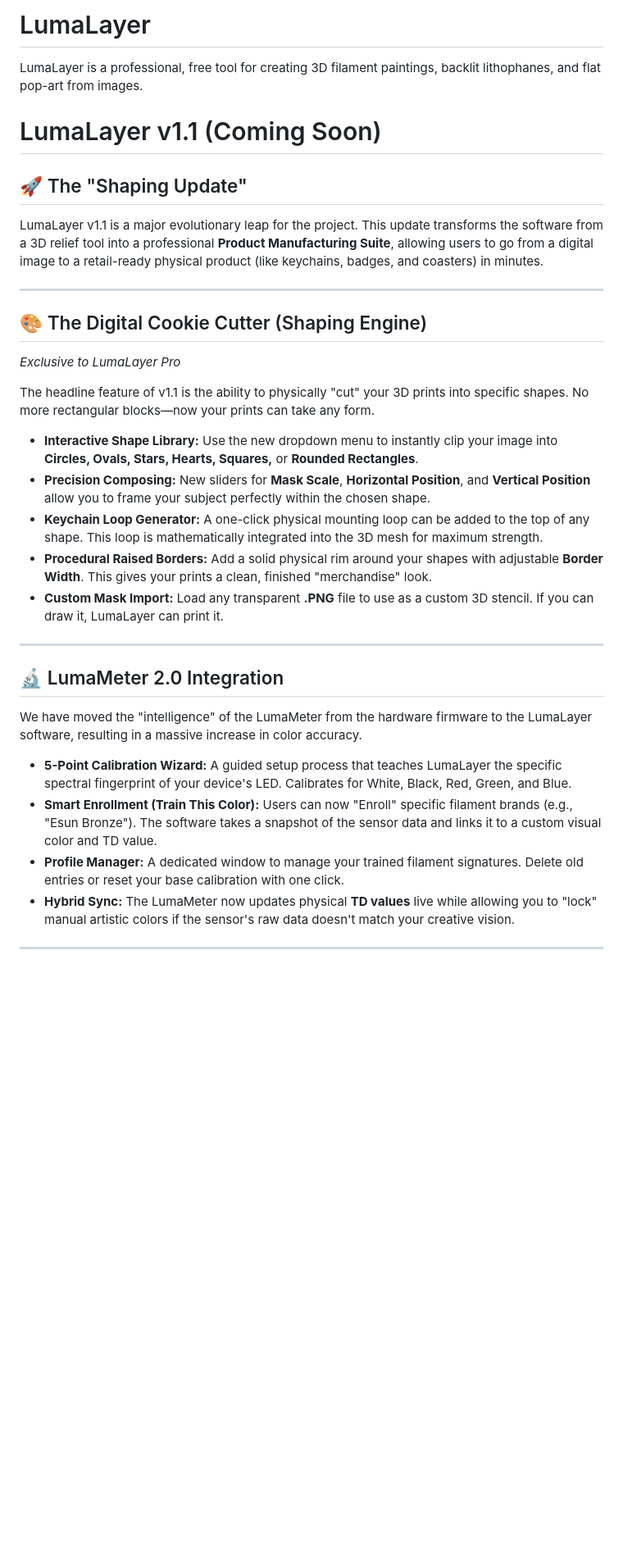
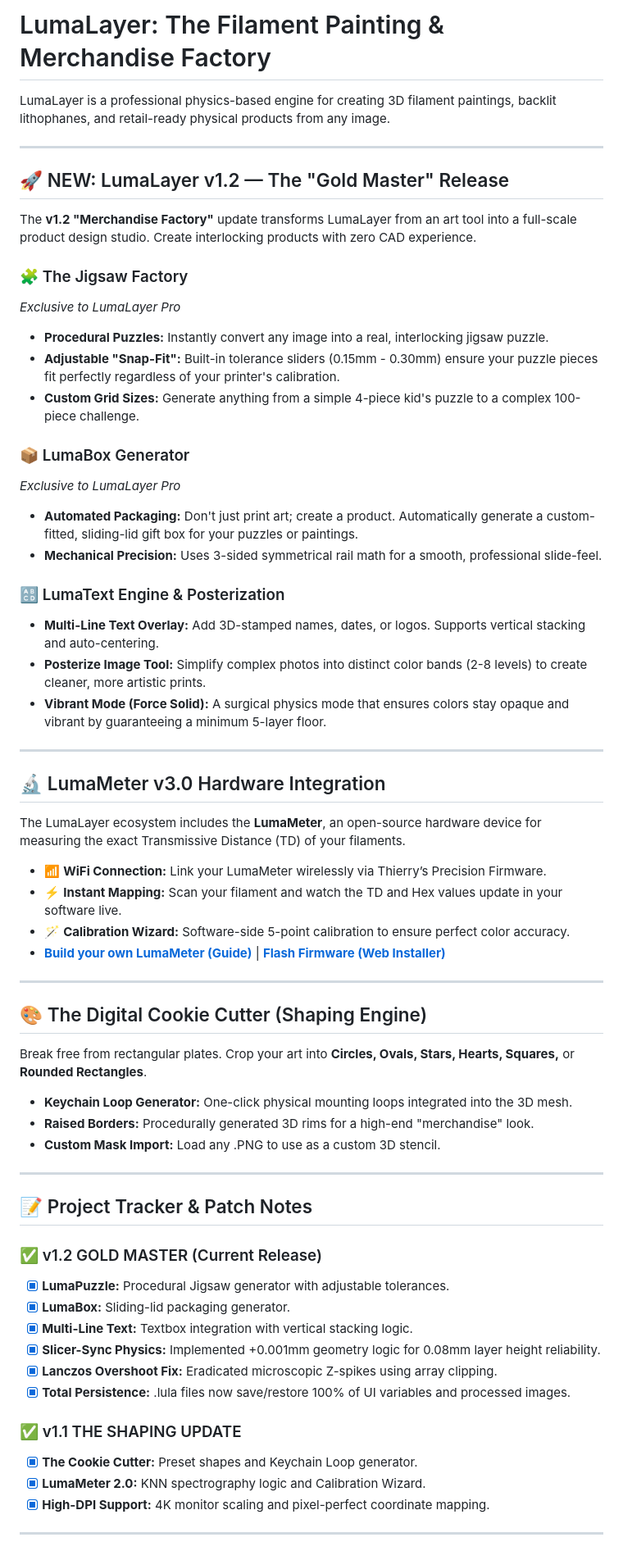
Before and after one commit to RonenGru/LumaLayer, a Markdown page: README.md, the part around one of its changes. Shown at 82% size. GitHub-like rendering; blank space fills up the shorter version.

```diff
--- a/README.md
+++ b/README.md
@@ -1,34 +1,62 @@
-# LumaLayer
-LumaLayer is a professional, free tool for creating 3D filament paintings, backlit lithophanes, and flat pop-art from images.
+# LumaLayer: The Filament Painting & Merchandise Factory
 
-# LumaLayer v1.1 (Coming Soon)
+LumaLayer is a professional physics-based engine for creating 3D filament paintings, backlit lithophanes, and retail-ready physical products from any image.
 
-## 🚀 The "Shaping Update"
+---
 
-LumaLayer v1.1 is a major evolutionary leap for the project. This update transforms the software from a 3D relief tool into a professional **Product Manufacturing Suite**, allowing users to go from a digital image to a retail-ready physical product (like keychains, badges, and coasters) in minutes.
+## 🚀 NEW: LumaLayer v1.2 — The "Gold Master" Release
+The **v1.2 "Merchandise Factory"** update transforms LumaLayer from an art tool into a full-scale product design studio. Create interlocking products with zero CAD experience.
+
+### 🧩 The Jigsaw Factory
+*Exclusive to LumaLayer Pro*
+*   **Procedural Puzzles:** Instantly convert any image into a real, interlocking jigsaw puzzle.
+*   **Adjustable "Snap-Fit":** Built-in tolerance sliders (0.15mm - 0.30mm) ensure your puzzle pieces fit perfectly regardless of your printer's calibration.
+*   **Custom Grid Sizes:** Generate anything from a simple 4-piece kid's puzzle to a complex 100-piece challenge.
+
+### 📦 LumaBox Generator
+*Exclusive to LumaLayer Pro*
+*   **Automated Packaging:** Don't just print art; create a product. Automatically generate a custom-fitted, sliding-lid gift box for your puzzles or paintings.
+*   **Mechanical Precision:** Uses 3-sided symmetrical rail math for a smooth, professional slide-feel.
+
+### 🔠 LumaText Engine & Posterization
+*   **Multi-Line Text Overlay:** Add 3D-stamped names, dates, or logos. Supports vertical stacking and auto-centering.
+*   **Posterize Image Tool:** Simplify complex photos into distinct color bands (2-8 levels) to create cleaner, more artistic prints.
+*   **Vibrant Mode (Force Solid):** A surgical physics mode that ensures colors stay opaque and vibrant by guaranteeing a minimum 5-layer floor.
+
+---
+
+## 🔬 LumaMeter v3.0 Hardware Integration
+The LumaLayer ecosystem includes the **LumaMeter**, an open-source hardware device for measuring the exact Transmissive Distance (TD) of your filaments.
+
+*   📶 **WiFi Connection:** Link your LumaMeter wirelessly via Thierry’s Precision Firmware.
+*   ⚡ **Instant Mapping:** Scan your filament and watch the TD and Hex values update in your software live.
+*   🪄 **Calibration Wizard:** Software-side 5-point calibration to ensure perfect color accuracy.
+*   [**Build your own LumaMeter (Guide)**](https://github.com/RonenGru/LumaLayer/wiki/LumaMeter%E2%80%90Build%E2%80%90Guide) | [**Flash Firmware (Web Installer)**](https://ronengru.github.io/LumaLayer/flash.html)
 
 ---
 
 ## 🎨 The Digital Cookie Cutter (Shaping Engine)
-*Exclusive to LumaLayer Pro*
-
-The headline feature of v1.1 is the ability to physically "cut" your 3D prints into specific shapes. No more rectangular blocks—now your prints can take any form.
-
-*   **Interactive Shape Library:** Use the new dropdown menu to instantly clip your image into **Circles, Ovals, Stars, Hearts, Squares,** or **Rounded Rectangles**.
-*   **Precision Composing:** New sliders for **Mask Scale**, **Horizontal Position**, and **Vertical Position** allow you to frame your subject perfectly within the chosen shape.
-*   **Keychain Loop Generator:** A one-click physical mounting loop can be added to the top of any shape. This loop is mathematically integrated into the 3D mesh for maximum strength.
-*   **Procedural Raised Borders:** Add a solid physical rim around your shapes with adjustable **Border Width**. This gives your prints a clean, finished "merchandise" look.
-*   **Custom Mask Import:** Load any transparent **.PNG** file to use as a custom 3D stencil. If you can draw it, LumaLayer can print it.
+Break free from rectangular plates. Crop your art into **Circles, Ovals, Stars, Hearts, Squares,** or **Rounded Rectangles**.
+*   **Keychain Loop Generator:** One-click physical mounting loops integrated into the 3D mesh.
+*   **Raised Borders:** Procedurally generated 3D rims for a high-end "merchandise" look.
+*   **Custom Mask Import:** Load any .PNG to use as a custom 3D stencil.
 
 ---
 
-## 🔬 LumaMeter 2.0 Integration
-We have moved the "intelligence" of the LumaMeter from the hardware firmware to the LumaLayer software, resulting in a massive increase in color accuracy.
+## 📝 Project Tracker & Patch Notes
 
-*   **5-Point Calibration Wizard:** A guided setup process that teaches LumaLayer the specific spectral fingerprint of your device's LED. Calibrates for White, Black, Red, Green, and Blue.
-*   **Smart Enrollment (Train This Color):** Users can now "Enroll" specific filament brands (e.g., "Esun Bronze"). The software takes a snapshot of the sensor data and links it to a custom visual color and TD value.
-*   **Profile Manager:** A dedicated window to manage your trained filament signatures. Delete old entries or reset your base calibration with one click.
-*   **Hybrid Sync:** The LumaMeter now updates physical **TD values** live while allowing you to "lock" manual artistic colors if the sensor's raw data doesn't match your creative vision.
+### ✅ v1.2 GOLD MASTER (Current Release)
+*   [x] **LumaPuzzle:** Procedural Jigsaw generator with adjustable tolerances.
+*   [x] **LumaBox:** Sliding-lid packaging generator.
+*   [x] **Multi-Line Text:** Textbox integration with vertical stacking logic.
+*   [x] **Slicer-Sync Physics:** Implemented +0.001mm geometry logic for 0.08mm layer height reliability.
+*   [x] **Lanczos Overshoot Fix:** Eradicated microscopic Z-spikes using array clipping.
+*   [x] **Total Persistence:** .lula files now save/restore 100% of UI variables and processed images.
+
+### ✅ v1.1 THE SHAPING UPDATE
+*   [x] **The Cookie Cutter:** Preset shapes and Keychain Loop generator.
+*   [x] **LumaMeter 2.0:** KNN spectrography logic and Calibration Wizard.
+*   [x] **High-DPI Support:** 4K monitor scaling and pixel-perfect coordinate mapping.
 
 ---
 
```
Also changed, not shown: other parts of README.md (+19 -92 lines).
